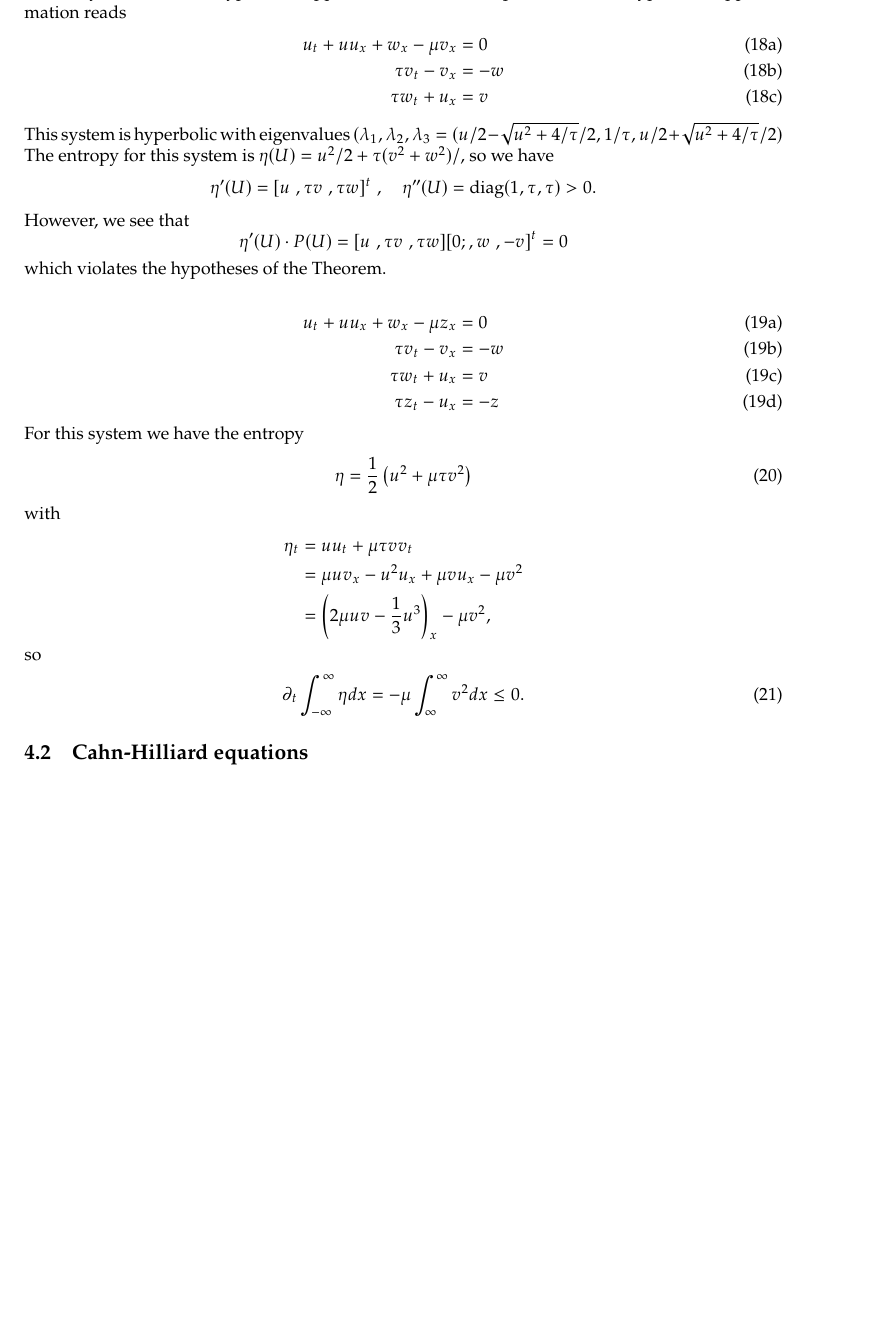
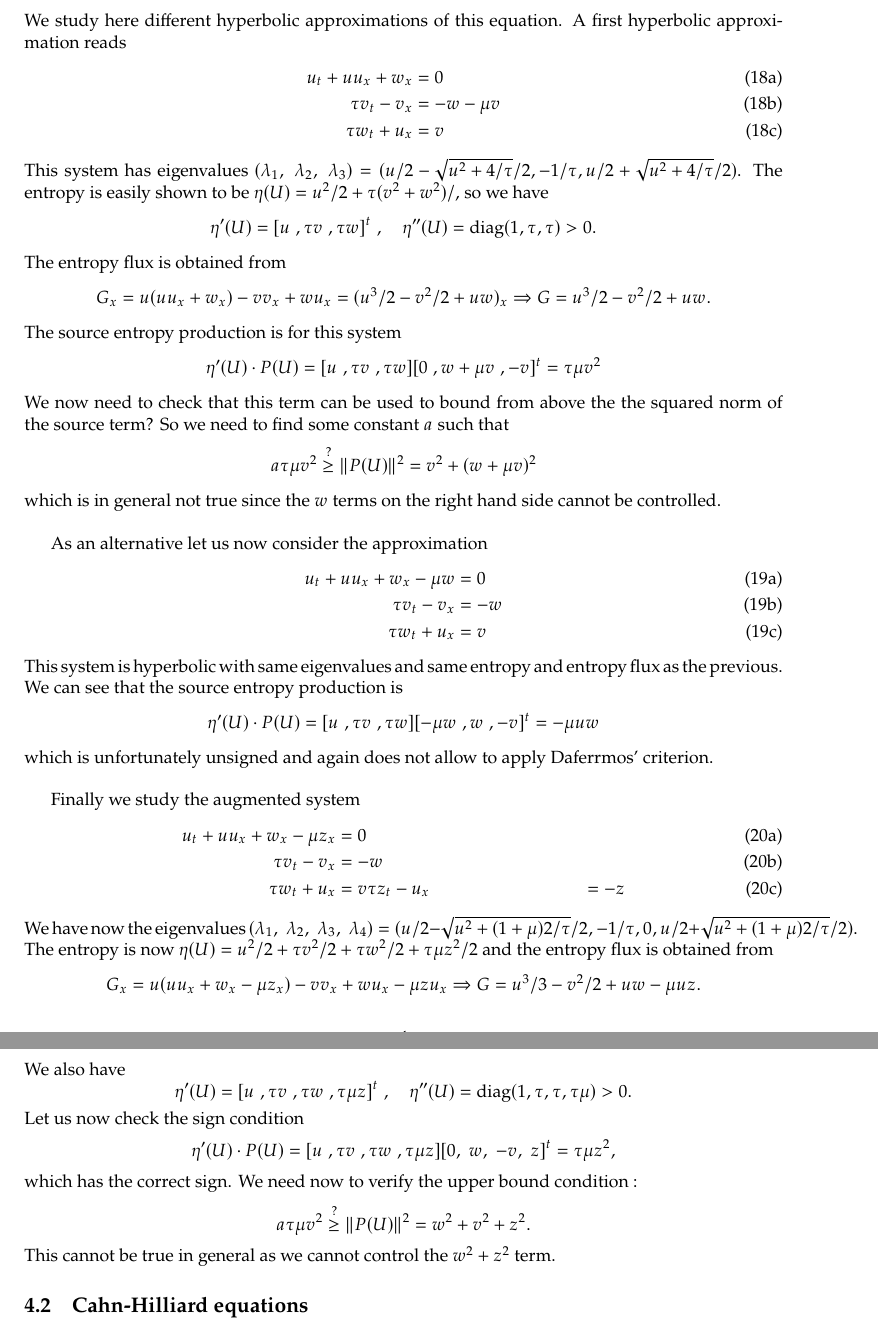
Before and after one commit to ketch/2025_kdvh_regularity, a LaTeX document (main.tex): part of page 4 of 11 before the commit and two parts of pages 4 and 5 of 11 after it, the two joined at a grey line, cut at the place of the change, the shorter picture padded with empty space. Compiled offline with pdfLaTeX.

Commit message:
negative examples: kdv burgers + viscosity

```diff
--- a/main.tex
+++ b/main.tex
@@ -200,50 +200,109 @@ a strong solution for all time.
 \end{align}
 We study here different hyperbolic approximations of this equation.
 A first  hyperbolic approximation reads
-\begin{subequations} \label{vbh}
+\begin{subequations} \label{vkdvh1}
 \begin{align}
-    u_t + u u_x  + w_x -\mu v_x & = 0 \\
+    u_t + u u_x  + w_x & = 0 \\
+    \tau v_t   - v_x  & = -w -\mu v\\
+        \tau w_t +  u_x & = v
+%            \tau z_t - u_x & = -z
+\end{align}
+\end{subequations}
+This system has eigenvalues $(\lambda_1,\; \lambda_2,\;\lambda_3)=(u/2 - \sqrt{u^2+4/\tau}/2, -1/\tau, u/2+ \sqrt{u^2+4/\tau}/2)$.
+The entropy is easily shown to be $\eta(U) = u^2/2 + \tau (v^2+w^2)/$, so we have
+$$
+\eta'(U)= [u\;, \tau v\;, \tau w]^t\;,\quad
+\eta''(U) =  \text{diag}(1,\tau,\tau) >0.
+$$
+The entropy flux is obtained from
+$$
+G_x =u (u u_x  + w_x) - v v_x + wu_x = ( u^3/2 - v^2/2  + uw )_x\Rightarrow G = u^3/2 - v^2/2  + uw.
+$$
+The source entropy production is for this system
+$$
+\eta'(U)\cdot P(U) = [u\;, \tau v\;, \tau w] [0\;, w +\mu v\;, -v]^t = \tau \mu v^2
+$$
+We now need to check that this term can be used to bound from above the the squared norm of the source term?
+So we need to find some constant $a$ such that
+$$
+  a \tau \mu   v^2 \stackrel{?}{\ge} \|P(U)\|^2 = v^2 + (w +\mu v)^2
+$$
+which is in general not true since the $w$ terms on the right hand side cannot be controlled.\\
+
+
+
+As an alternative let us now consider the approximation
+\begin{subequations} \label{vkdvh2}
+\begin{align}
+    u_t + u u_x  + w_x -\mu w & = 0 \\
     \tau v_t - v_x & = -w\\
         \tau w_t +  u_x & = v
 %            \tau z_t - u_x & = -z
 \end{align}
 \end{subequations}
-This system is hyperbolic with eigenvalues $(\lambda_1, \lambda_2, \lambda_3 = (u/2 - \sqrt{u^2+4/\tau}/2, 1/\tau, u/2+ \sqrt{u^2+4/\tau}/2)$
-The entropy for this system is $\eta(U) = u^2/2 + \tau (v^2+w^2)/$, so we have
+This system is hyperbolic with  same eigenvalues  and same entropy and entropy flux as the previous.
+We can see that  the source entropy production is
 $$
-\eta'(U)= [u\;, \tau v\;, \tau w]^t\;,\quad
-\eta''(U) =  \text{diag}(1,\tau,\tau) >0.
+\eta'(U)\cdot P(U) = [u\;, \tau v\;, \tau w] [-\mu w\;, w\;, -v]^t =- \mu u w
 $$
-However, we see that
-$$
-\eta'(U)\cdot P(U) = [u\;, \tau v\;, \tau w] [0;, w\;, -v]^t =0
-$$
-which  violates  the hypotheses of the Theorem.
+which is unfortunately unsigned and again does not allow to apply Daferrmos' criterion.\\
 
 
-\begin{subequations} \label{vbh0}
+
+Finally we  study   the augmented system
+\begin{subequations} \label{vkdvh3}
 \begin{align}
-    u_t + u u_x  + w_x -\mu z_x & = 0 \\
+    u_t +  u u_x  + w_x -\mu z_x & = 0 \\
     \tau v_t - v_x & = -w\\
-        \tau w_t +  u_x & = v\\
+        \tau w_t  + u_x  & = v
             \tau z_t - u_x & = -z
 \end{align}
 \end{subequations}
-For this system we have the entropy
-\begin{align}
-    \eta = \frac{1}{2} \left(u^2 + \mu \tau v^2\right)
-\end{align}
-with
-\begin{align*}
-    \eta_t & = u u_t + \mu \tau v v_t \\
-    & = \mu u v_x - u^2 u_x + \mu v u_x -\mu v^2 \\
-    & = \left( 2 \mu uv - \frac{1}{3}u^3\right)_x - \mu v^2,
-\end{align*}
-so
-\begin{align}
-\partial_t \int_{-\infty}^\infty \eta dx & = -\mu \int_\infty^\infty v^2 dx \le 0.
-\end{align}
+We have now the eigenvalues $(\lambda_1,\;\lambda_2,\;\lambda_3,\;\lambda_4)=(u/2 - \sqrt{u^2+(1+\mu)2/\tau}/2, -1/\tau, 0 , u/2 + \sqrt{u^2+(1+\mu)2/\tau}/2)$.
+The entropy is now $\eta(U) =u^2/2 + \tau v^2/2 + \tau w^2/2 +\tau  \mu  z^2/2$ and the entropy flux is obtained from
+$$
+G_x = u( u u_x  + w_x -\mu z_x) - vv_x +wu_x -\mu z u_x  \Rightarrow  G =u^3/3  -v^2/2 + uw -\mu uz.
+$$
+We also have
+$$
+\eta'(U)= [u\;, \tau v\;, \tau w\;, \tau\mu z]^t\;,\quad
+\eta''(U) =  \text{diag}(1,\tau,\tau,\tau \mu) >0.
+$$
+Let us now check the  sign  condition
+$$
+\eta'(U)\cdot P(U) = [u\;, \tau v\;, \tau w\;, \tau\mu z] [ 0,\; w,\; -v,\; z ]^t = \tau \mu z^2 ,
+$$
+which has the correct sign. We need now to verify the upper bound  condition :
+$$
+  a \tau \mu   v^2 \stackrel{?}{\ge} \|P(U)\|^2 = w^2 + v^2 + z^2 .
+$$
+This cannot be true in general as we cannot control the $w^2 + z^2$ term.
 
+%
+%
+%\begin{subequations} \label{vbh0}
+%\begin{align}
+%    u_t + u u_x  + w_x -\mu z_x & = 0 \\
+%    \tau v_t - v_x & = -w\\
+%        \tau w_t +  u_x & = v\\
+%            \tau z_t - u_x & = -z
+%\end{align}
+%\end{subequations}
+%For this system we have the entropy
+%\begin{align}
+%    \eta = \frac{1}{2} \left(u^2 + \mu \tau v^2\right)
+%\end{align}
+%with
+%\begin{align*}
+%    \eta_t & = u u_t + \mu \tau v v_t \\
+%    & = \mu u v_x - u^2 u_x + \mu v u_x -\mu v^2 \\
+%    & = \left( 2 \mu uv - \frac{1}{3}u^3\right)_x - \mu v^2,
+%\end{align*}
+%so
+%\begin{align}
+%\partial_t \int_{-\infty}^\infty \eta dx & = -\mu \int_\infty^\infty v^2 dx \le 0.
+%\end{align}
+%
 
 
 \subsection{Cahn-Hilliard equations}
```
Also changed, not shown: main.tex (2 more changed lines).
